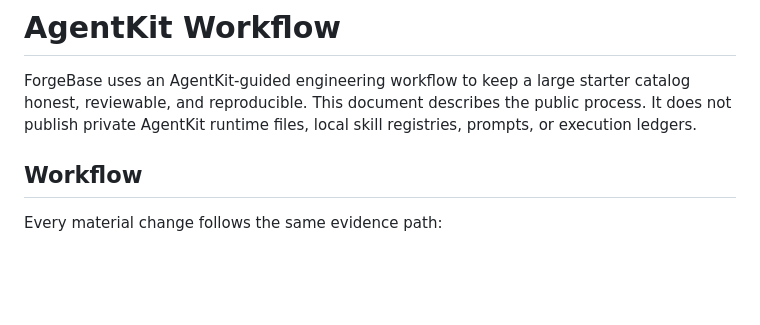
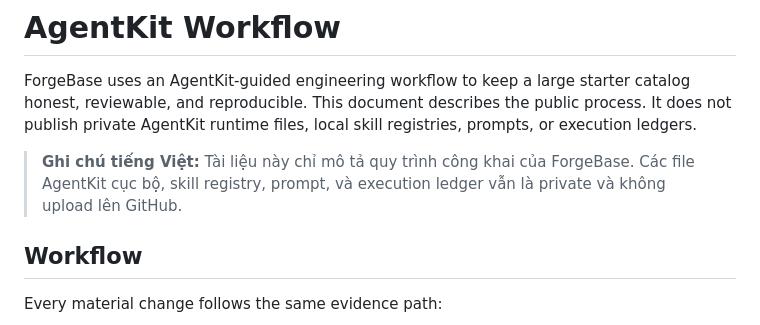
Before and after one commit to JasonTM17/ForgeBase, a Markdown page: docs/agentkit-workflow.md, the part around the change. GitHub-like rendering; blank space fills up the shorter version.

Commit message:
docs(repo): add Vietnamese note to AgentKit workflow

```diff
--- a/docs/agentkit-workflow.md
+++ b/docs/agentkit-workflow.md
@@ -4,6 +4,10 @@ ForgeBase uses an AgentKit-guided engineering workflow to keep a large starter
 catalog honest, reviewable, and reproducible. This document describes the
 public process. It does not publish private AgentKit runtime files, local skill
 registries, prompts, or execution ledgers.
+
+> **Ghi chú tiếng Việt:** Tài liệu này chỉ mô tả quy trình công khai của
+> ForgeBase. Các file AgentKit cục bộ, skill registry, prompt, và execution
+> ledger vẫn là private và không upload lên GitHub.
 
 ## Workflow
 
```
